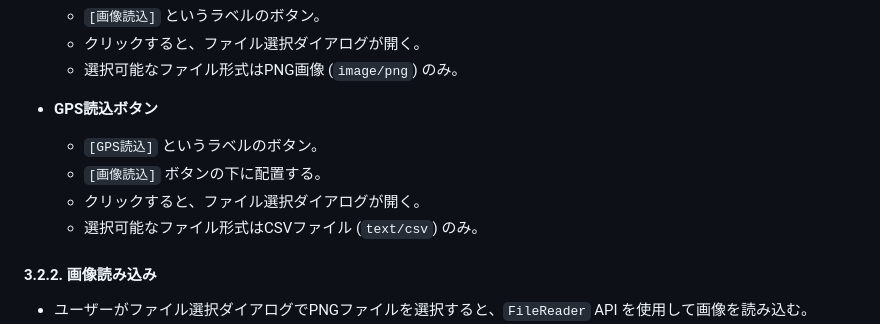
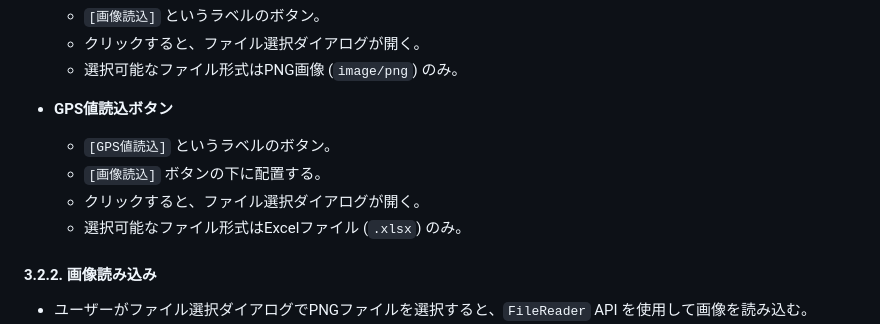
Before and after one commit to sato4app/GSImap, a Markdown page: funcspec.md, the part around one of its changes. GitHub-like rendering.

```diff
--- a/funcspec.md
+++ b/funcspec.md
@@ -70,11 +78,12 @@
   - `[画像読込]` というラベルのボタン。
   - クリックすると、ファイル選択ダイアログが開く。
   - 選択可能なファイル形式はPNG画像 (`image/png`) のみ。
-- **GPS読込ボタン**
-  - `[GPS読込]` というラベルのボタン。
+
+- **GPS値読込ボタン**
+  - `[GPS値読込]` というラベルのボタン。
   - `[画像読込]` ボタンの下に配置する。
   - クリックすると、ファイル選択ダイアログが開く。
-  - 選択可能なファイル形式はCSVファイル (`text/csv`) のみ。
+  - 選択可能なファイル形式はExcelファイル (`.xlsx`) のみ。
 
 #### 3.2.2. 画像読み込み
 
```
Also changed, not shown: other parts of funcspec.md (+57 -33 lines).
